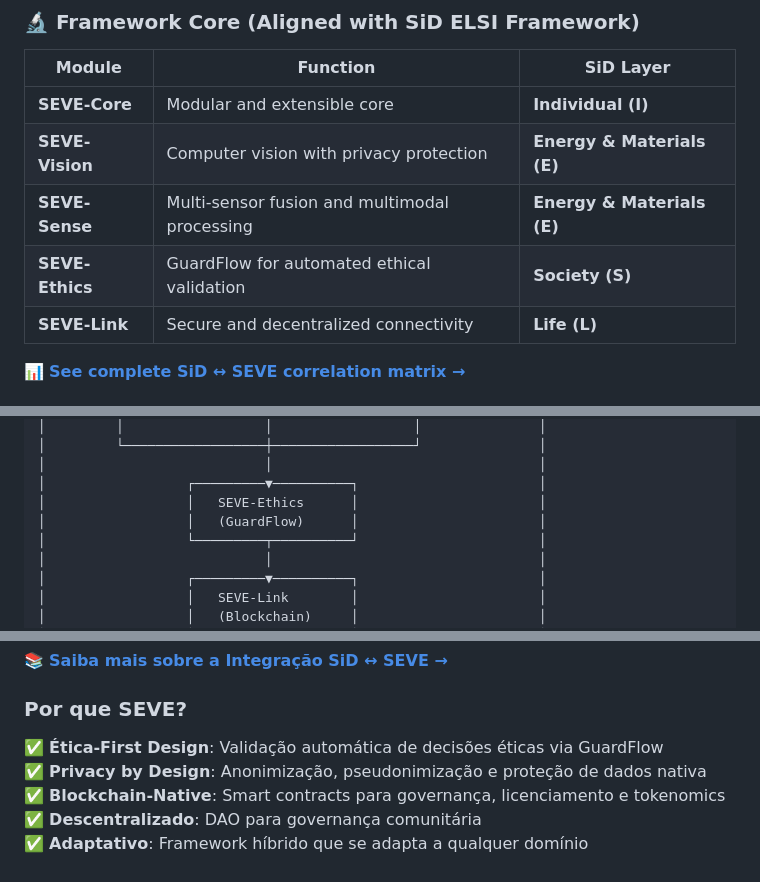
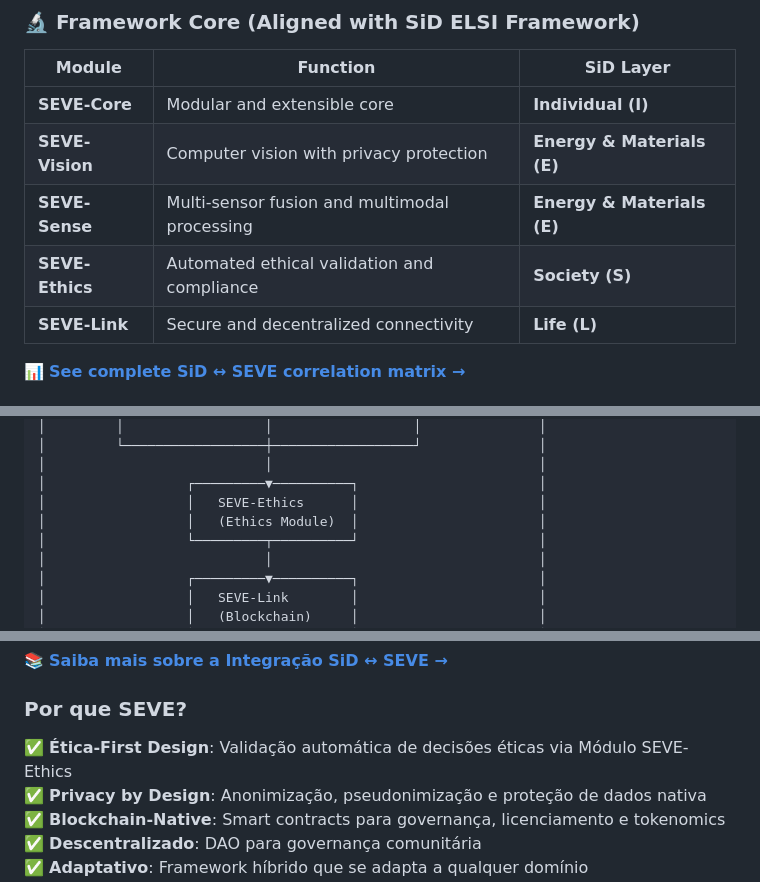
Before and after one commit to symbeon/seve-framework, a Markdown page: README.md, 3 parts joined by grey strips. GitHub-like rendering.

```diff
--- a/README.md
+++ b/README.md
@@ -63,7 +63,7 @@ The SEVE Framework is the **computational translation** and **technological exte
 | **SEVE-Core** | Modular and extensible core | **Individual (I)** |
 | **SEVE-Vision** | Computer vision with privacy protection | **Energy & Materials (E)** |
 | **SEVE-Sense** | Multi-sensor fusion and multimodal processing | **Energy & Materials (E)** |
-| **SEVE-Ethics** | GuardFlow for automated ethical validation | **Society (S)** |
+| **SEVE-Ethics** | Automated ethical validation and compliance | **Society (S)** |
 | **SEVE-Link** | Secure and decentralized connectivity | **Life (L)** |
 
 📊 **[See complete SiD ↔ SEVE correlation matrix →](./docs/SID_SEVE_INTEGRATION.md#3-matriz-de-simetria-funcional-elsi--seve)**
@@ -161,7 +161,7 @@ npm run deploy:polygon
 │                            │                                  │
 │                  ┌─────────▼──────────┐                       │
 │                  │   SEVE-Ethics      │                       │
-│                  │   (GuardFlow)      │                       │
+│                  │   (Ethics Module)  │                       │
 │                  └─────────┬──────────┘                       │
 │                            │                                  │
 │                  ┌─────────▼──────────┐                       │
@@ -456,7 +456,7 @@ O SEVE Framework é a **tradução computacional** e **extensão tecnológica**
 
 ### **Por que SEVE?**
 
-✅ **Ética-First Design**: Validação automática de decisões éticas via GuardFlow
+✅ **Ética-First Design**: Validação automática de decisões éticas via Módulo SEVE-Ethics
 ✅ **Privacy by Design**: Anonimização, pseudonimização e proteção de dados nativa
 ✅ **Blockchain-Native**: Smart contracts para governança, licenciamento e tokenomics
 ✅ **Descentralizado**: DAO para governança comunitária
```
Also changed, not shown: other parts of README.md (+8 -8 lines), docs/PRESENTATION_OVERVIEW_SEVE.md (added, +137 -0 lines).
